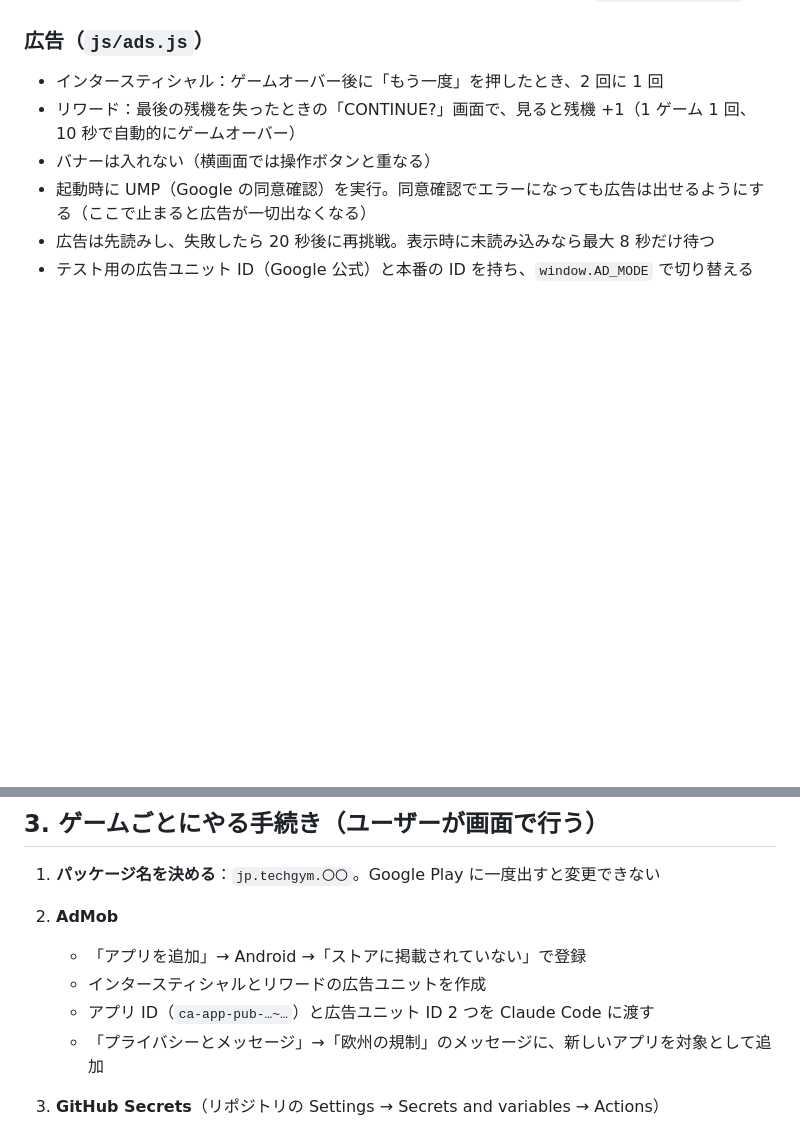
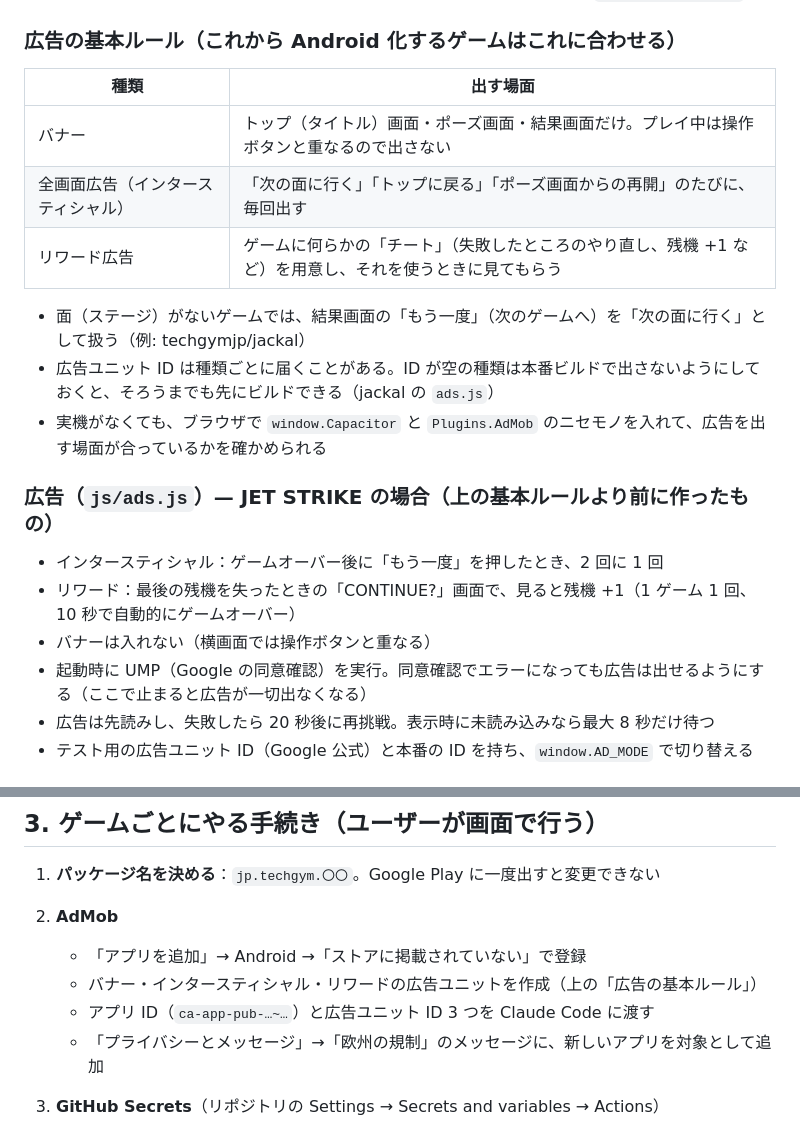
Before and after one commit to techgymjp/jet-fighter, a Markdown page: docs/ANDROID_PORTING.md, 2 parts joined by grey strips. GitHub-like rendering; blank space fills up the shorter version.

Commit message:
Android 化メモに広告の基本ルールを追加
- バナー: トップ・ポーズ・結果画面だけ
- 全画面広告: 次の面に行く・トップに戻る・ポーズからの再開のたびに毎回
- リワード広告: 何らかのチートを用意し、それを使うときに見てもらう
- 面がないゲームでの当てはめ方、ID が種類ごとに届くときの扱い、実機なしでの確認方法も追記
- AdMob で作る広告ユニットをバナー込みの 3 つに

Co-Authored-By: Claude Opus 5.5 <noreply@anthropic.com>
Claude-Session: https://claude.ai/code/session_01641VJeMFTEwKsbCDQcpzzx

```diff
--- a/docs/ANDROID_PORTING.md
+++ b/docs/ANDROID_PORTING.md
@@ -59,7 +59,19 @@ JET STRIKE（このリポジトリ）で、Web ゲームを Android アプリに
 - タイトル画面にビルド番号とプライバシーポリシーへのリンクを表示
 - EU など同意が必要な地域向けに、タイトル画面に「広告の設定」ボタン（`showPrivacyOptions`）
 
-### 広告（`js/ads.js`）
+### 広告の基本ルール（これから Android 化するゲームはこれに合わせる）
+
+| 種類 | 出す場面 |
+| --- | --- |
+| バナー | トップ（タイトル）画面・ポーズ画面・結果画面だけ。プレイ中は操作ボタンと重なるので出さない |
+| 全画面広告（インタースティシャル） | 「次の面に行く」「トップに戻る」「ポーズ画面からの再開」のたびに、毎回出す |
+| リワード広告 | ゲームに何らかの「チート」（失敗したところのやり直し、残機 +1 など）を用意し、それを使うときに見てもらう |
+
+- 面（ステージ）がないゲームでは、結果画面の「もう一度」（次のゲームへ）を「次の面に行く」として扱う（例: techgymjp/jackal）
+- 広告ユニット ID は種類ごとに届くことがある。ID が空の種類は本番ビルドで出さないようにしておくと、そろうまでも先にビルドできる（jackal の `ads.js`）
+- 実機がなくても、ブラウザで `window.Capacitor` と `Plugins.AdMob` のニセモノを入れて、広告を出す場面が合っているかを確かめられる
+
+### 広告（`js/ads.js`）— JET STRIKE の場合（上の基本ルールより前に作ったもの）
 
 - インタースティシャル：ゲームオーバー後に「もう一度」を押したとき、2 回に 1 回
 - リワード：最後の残機を失ったときの「CONTINUE?」画面で、見ると残機 +1（1 ゲーム 1 回、10 秒で自動的にゲームオーバー）
@@ -84,8 +96,8 @@ JET STRIKE（このリポジトリ）で、Web ゲームを Android アプリに
 1. **パッケージ名を決める**：`jp.techgym.〇〇`。Google Play に一度出すと変更できない
 2. **AdMob**
    - 「アプリを追加」→ Android →「ストアに掲載されていない」で登録
-   - インタースティシャルとリワードの広告ユニットを作成
-   - アプリ ID（`ca-app-pub-…~…`）と広告ユニット ID 2 つを Claude Code に渡す
+   - バナー・インタースティシャル・リワードの広告ユニットを作成（上の「広告の基本ルール」）
+   - アプリ ID（`ca-app-pub-…~…`）と広告ユニット ID 3 つを Claude Code に渡す
    - 「プライバシーとメッセージ」→「欧州の規制」のメッセージに、新しいアプリを対象として追加
 3. **GitHub Secrets**（リポジトリの Settings → Secrets and variables → Actions）
 
```
